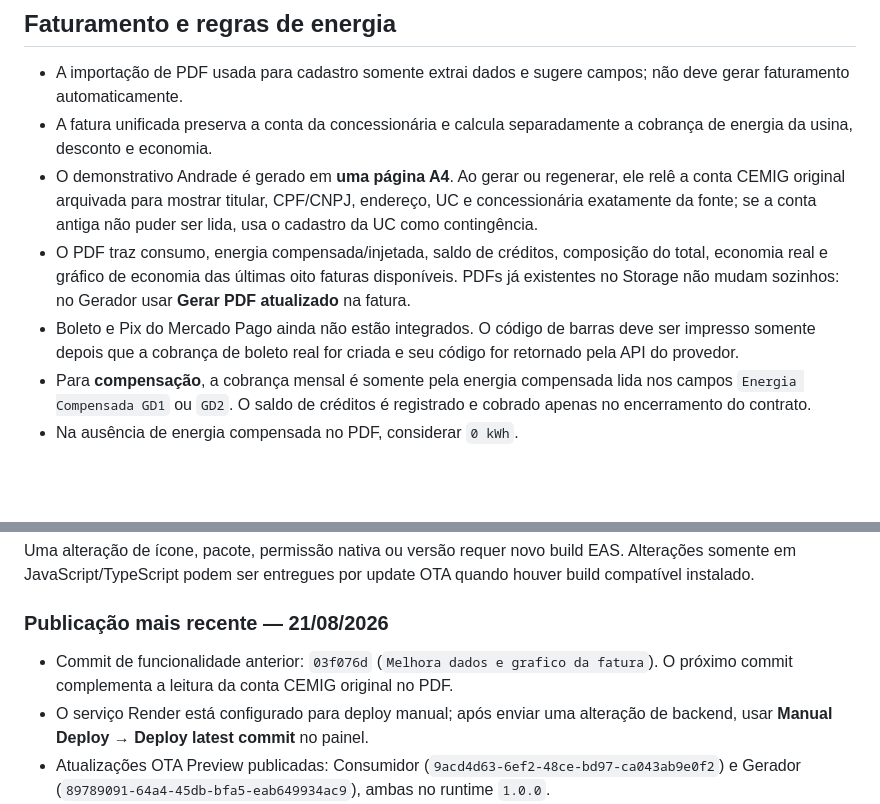
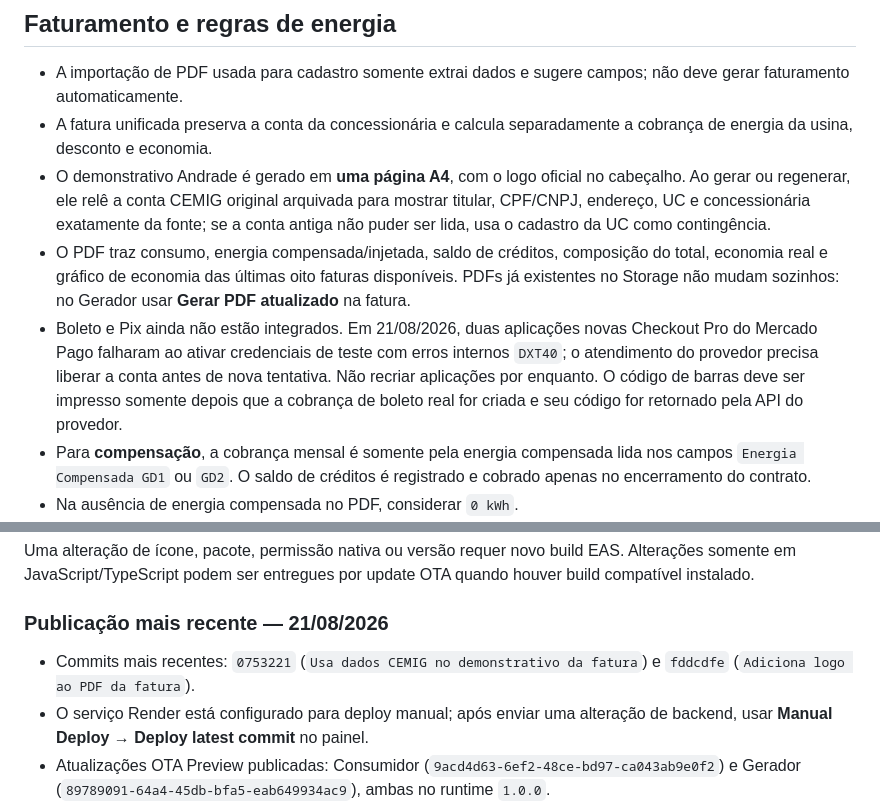
Before and after one commit to AndradeSE/andrade-energy, a Markdown page: CONTEXTO_PROJETO.md, 2 parts joined by grey strips. Drawn GitHub-style; blank space fills up the shorter version.

Commit message:
Atualiza contexto de faturamento e pagamentos

```diff
--- a/CONTEXTO_PROJETO.md
+++ b/CONTEXTO_PROJETO.md
@@ -52,9 +52,9 @@ As listas também se atualizam ao voltar à tela correspondente.
 
 - A importação de PDF usada para cadastro somente extrai dados e sugere campos; não deve gerar faturamento automaticamente.
 - A fatura unificada preserva a conta da concessionária e calcula separadamente a cobrança de energia da usina, desconto e economia.
-- O demonstrativo Andrade é gerado em **uma página A4**. Ao gerar ou regenerar, ele relê a conta CEMIG original arquivada para mostrar titular, CPF/CNPJ, endereço, UC e concessionária exatamente da fonte; se a conta antiga não puder ser lida, usa o cadastro da UC como contingência.
+- O demonstrativo Andrade é gerado em **uma página A4**, com o logo oficial no cabeçalho. Ao gerar ou regenerar, ele relê a conta CEMIG original arquivada para mostrar titular, CPF/CNPJ, endereço, UC e concessionária exatamente da fonte; se a conta antiga não puder ser lida, usa o cadastro da UC como contingência.
 - O PDF traz consumo, energia compensada/injetada, saldo de créditos, composição do total, economia real e gráfico de economia das últimas oito faturas disponíveis. PDFs já existentes no Storage não mudam sozinhos: no Gerador usar **Gerar PDF atualizado** na fatura.
-- Boleto e Pix do Mercado Pago ainda não estão integrados. O código de barras deve ser impresso somente depois que a cobrança de boleto real for criada e seu código for retornado pela API do provedor.
+- Boleto e Pix ainda não estão integrados. Em 21/08/2026, duas aplicações novas Checkout Pro do Mercado Pago falharam ao ativar credenciais de teste com erros internos `DXT40`; o atendimento do provedor precisa liberar a conta antes de nova tentativa. Não recriar aplicações por enquanto. O código de barras deve ser impresso somente depois que a cobrança de boleto real for criada e seu código for retornado pela API do provedor.
 - Para **compensação**, a cobrança mensal é somente pela energia compensada lida nos campos `Energia Compensada GD1` ou `GD2`. O saldo de créditos é registrado e cobrado apenas no encerramento do contrato.
 - Na ausência de energia compensada no PDF, considerar `0 kWh`.
 - Para **injeção**, a alocação inicial é 100%, podendo ser ajustada; para compensação, a alocação é sugerida pela média de consumo dos últimos 12 meses e pode ser editada.
@@ -77,7 +77,7 @@ Uma alteração de ícone, pacote, permissão nativa ou versão requer novo buil
 
 ### Publicação mais recente — 21/08/2026
 
-- Commit de funcionalidade anterior: `03f076d` (`Melhora dados e grafico da fatura`). O próximo commit complementa a leitura da conta CEMIG original no PDF.
+- Commits mais recentes: `0753221` (`Usa dados CEMIG no demonstrativo da fatura`) e `fddcdfe` (`Adiciona logo ao PDF da fatura`).
 - O serviço Render está configurado para deploy manual; após enviar uma alteração de backend, usar **Manual Deploy → Deploy latest commit** no painel.
 - Atualizações OTA Preview publicadas: Consumidor (`9acd4d63-6ef2-48ce-bd97-ca043ab9e0f2`) e Gerador (`89789091-64a4-45db-bfa5-eab649934ac9`), ambas no runtime `1.0.0`.
 - O novo APK Android para aplicar a configuração nativa do `expo-web-browser` não entrou na fila porque a cota gratuita de builds Android do EAS foi usada. A cota informada pelo EAS volta em **01/09/2026**, ou o build pode ser feito em plano com mais capacidade.
```
